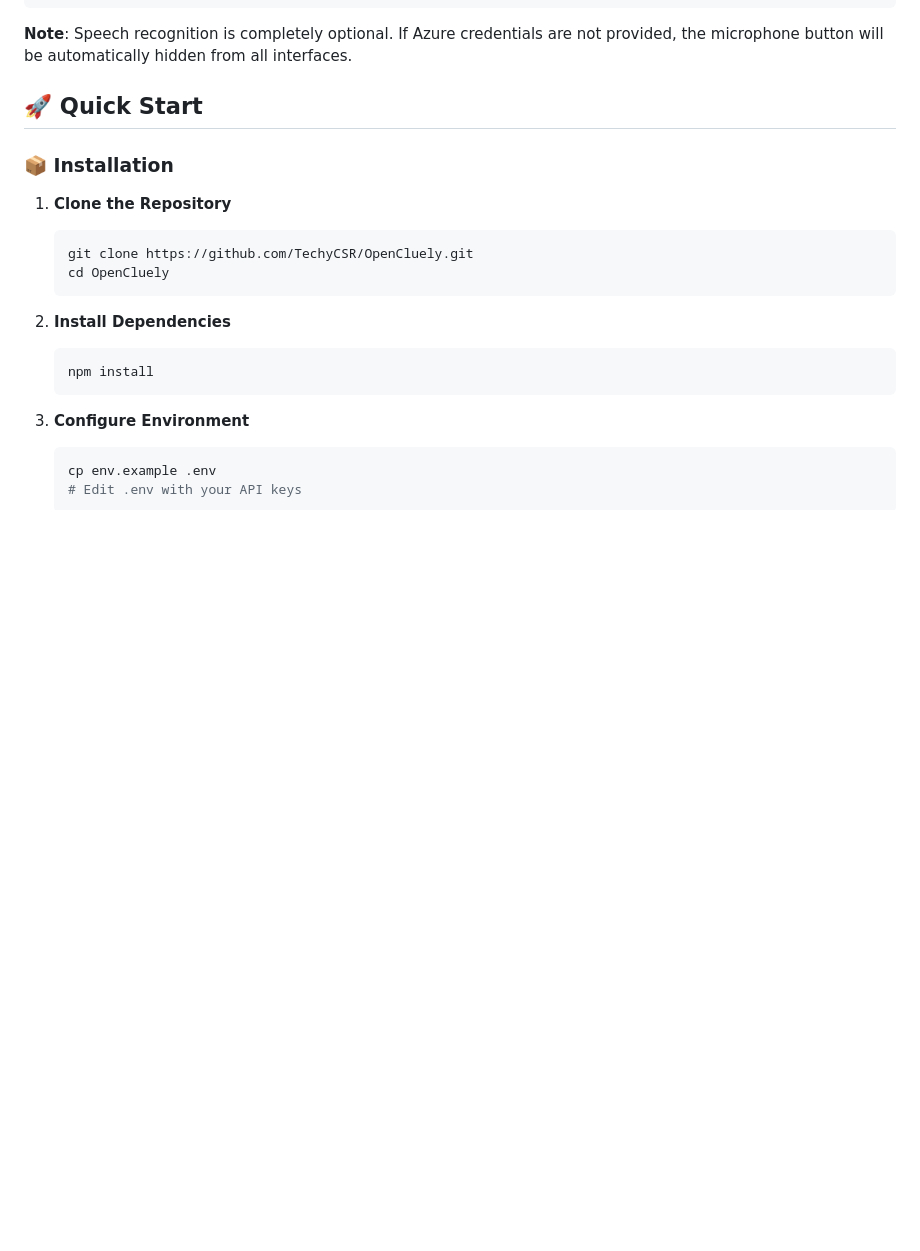
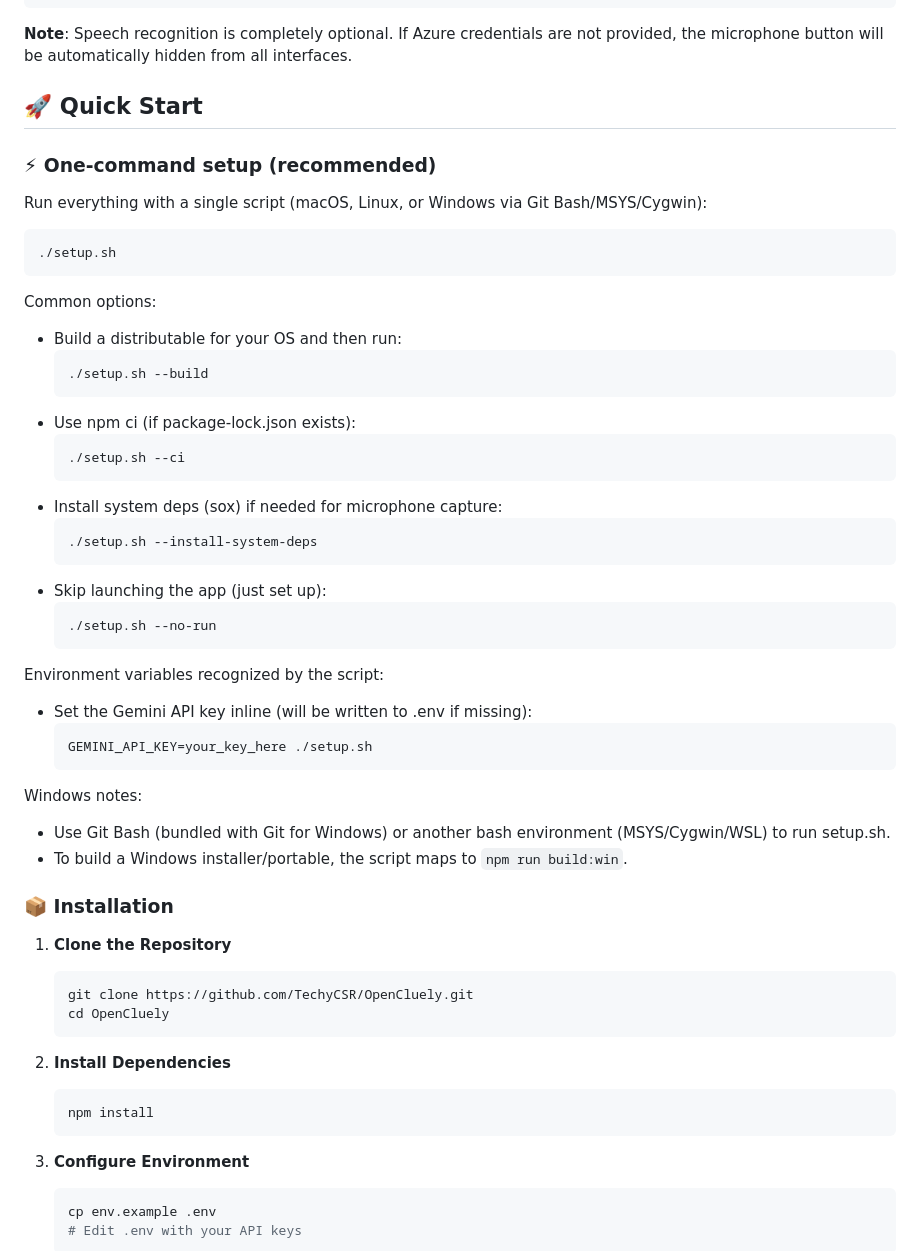
Before and after one commit to TechyCSR/OpenCluely, a Markdown page: README.md, the part around the change. Rendered like a GitHub page; blank space fills up the shorter version.

Commit message:
docs: add one-command setup instructions for setup.sh (macOS/Linux/Windows)

````diff
--- a/README.md
+++ b/README.md
@@ -136,6 +136,44 @@ AZURE_SPEECH_REGION=your_region
 
 ## 🚀 Quick Start
 
+### ⚡ One-command setup (recommended)
+
+Run everything with a single script (macOS, Linux, or Windows via Git Bash/MSYS/Cygwin):
+
+```bash
+./setup.sh
+```
+
+Common options:
+
+- Build a distributable for your OS and then run:
+  ```bash
+  ./setup.sh --build
+  ```
+- Use npm ci (if package-lock.json exists):
+  ```bash
+  ./setup.sh --ci
+  ```
+- Install system deps (sox) if needed for microphone capture:
+  ```bash
+  ./setup.sh --install-system-deps
+  ```
+- Skip launching the app (just set up):
+  ```bash
+  ./setup.sh --no-run
+  ```
+
+Environment variables recognized by the script:
+
+- Set the Gemini API key inline (will be written to .env if missing):
+  ```bash
+  GEMINI_API_KEY=your_key_here ./setup.sh
+  ```
+
+Windows notes:
+- Use Git Bash (bundled with Git for Windows) or another bash environment (MSYS/Cygwin/WSL) to run setup.sh.
+- To build a Windows installer/portable, the script maps to `npm run build:win`.
+
 ### 📦 **Installation**
 
 1. **Clone the Repository**
````
